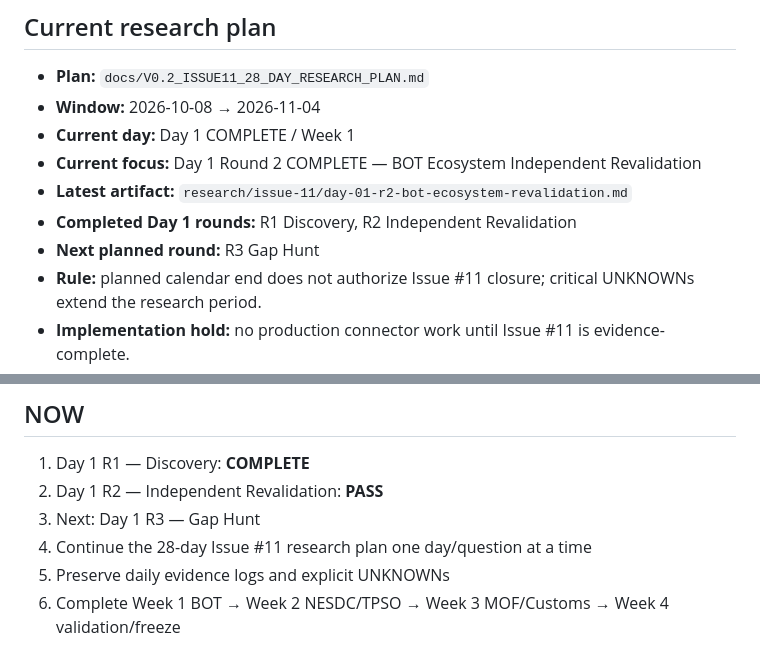
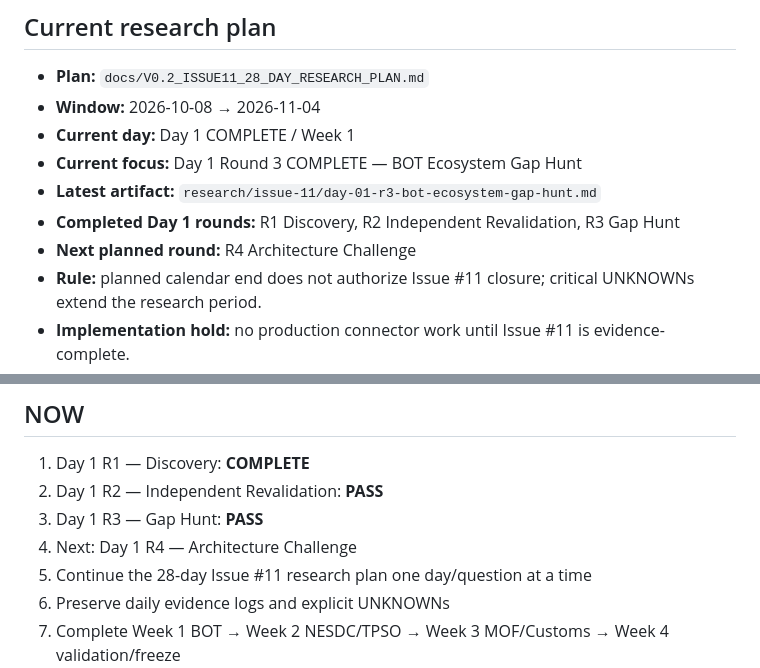
Before and after one commit to nustanakritwithai/Thai-economic-, a Markdown page: docs/PM_CONTROL.md, 2 parts joined by grey strips. GitHub-like rendering.

Commit message:
pm(v0.2): queue day 01 round 4

```diff
--- a/docs/PM_CONTROL.md
+++ b/docs/PM_CONTROL.md
@@ -33,10 +33,10 @@ Implement a small, reliable set of official public-data connectors and prove ret
 - **Plan:** `docs/V0.2_ISSUE11_28_DAY_RESEARCH_PLAN.md`
 - **Window:** 2026-10-08 → 2026-11-04
 - **Current day:** Day 1 COMPLETE / Week 1
-- **Current focus:** Day 1 Round 2 COMPLETE — BOT Ecosystem Independent Revalidation
-- **Latest artifact:** `research/issue-11/day-01-r2-bot-ecosystem-revalidation.md`
-- **Completed Day 1 rounds:** R1 Discovery, R2 Independent Revalidation
-- **Next planned round:** R3 Gap Hunt
+- **Current focus:** Day 1 Round 3 COMPLETE — BOT Ecosystem Gap Hunt
+- **Latest artifact:** `research/issue-11/day-01-r3-bot-ecosystem-gap-hunt.md`
+- **Completed Day 1 rounds:** R1 Discovery, R2 Independent Revalidation, R3 Gap Hunt
+- **Next planned round:** R4 Architecture Challenge
 - **Rule:** planned calendar end does not authorize Issue #11 closure; critical UNKNOWNs extend the research period.
 - **Implementation hold:** no production connector work until Issue #11 is evidence-complete.
 - **Calendar sync:** 28 daily research events + 1 window event created in Google Calendar (Asia/Bangkok).
@@ -48,7 +48,8 @@ https://github.com/nustanakritwithai/Thai-economic-/issues/11
 ## NOW
 1. Day 1 R1 — Discovery: **COMPLETE**
 2. Day 1 R2 — Independent Revalidation: **PASS**
-3. Next: Day 1 R3 — Gap Hunt
+3. Day 1 R3 — Gap Hunt: **PASS**
+4. Next: Day 1 R4 — Architecture Challenge
 3. Continue the 28-day Issue #11 research plan one day/question at a time
 4. Preserve daily evidence logs and explicit UNKNOWNs
 5. Complete Week 1 BOT → Week 2 NESDC/TPSO → Week 3 MOF/Customs → Week 4 validation/freeze
```
